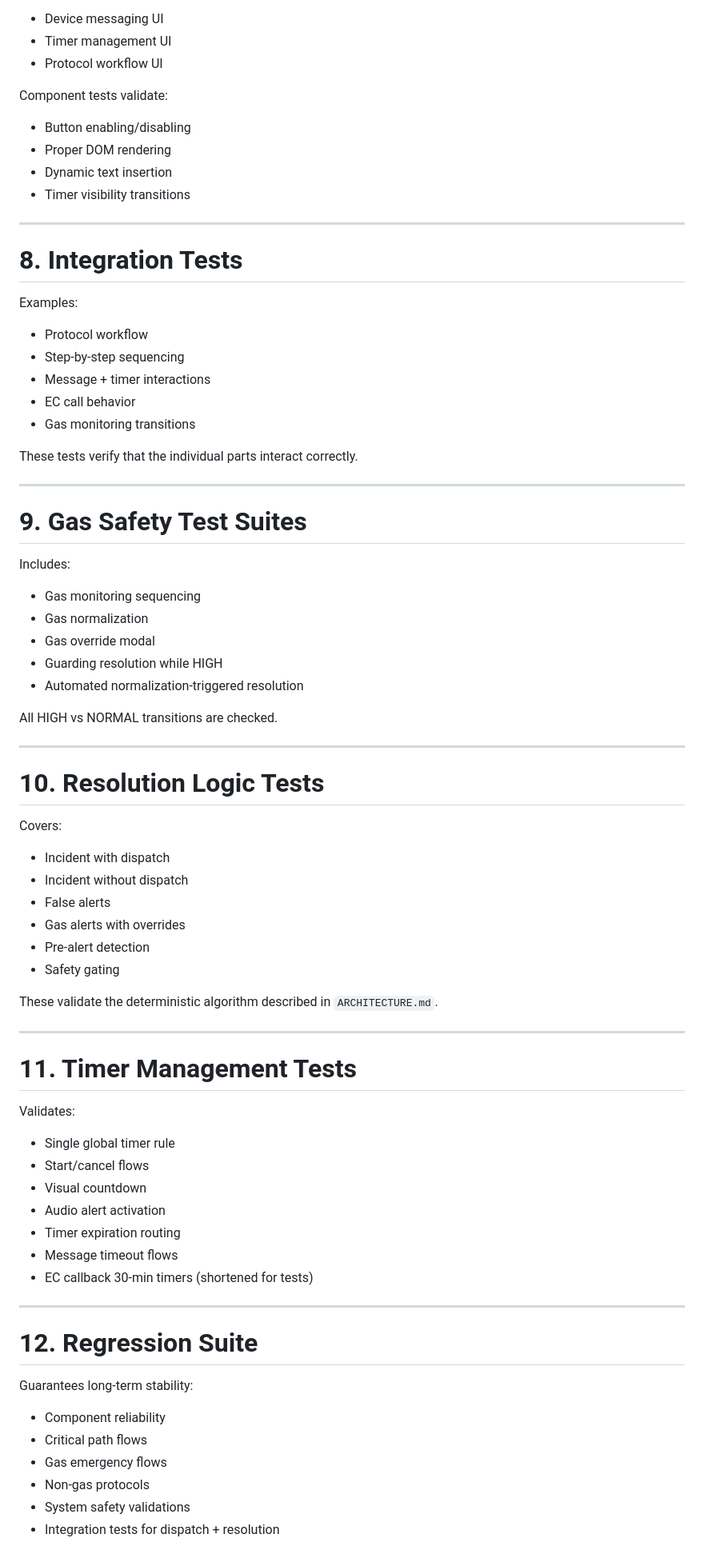
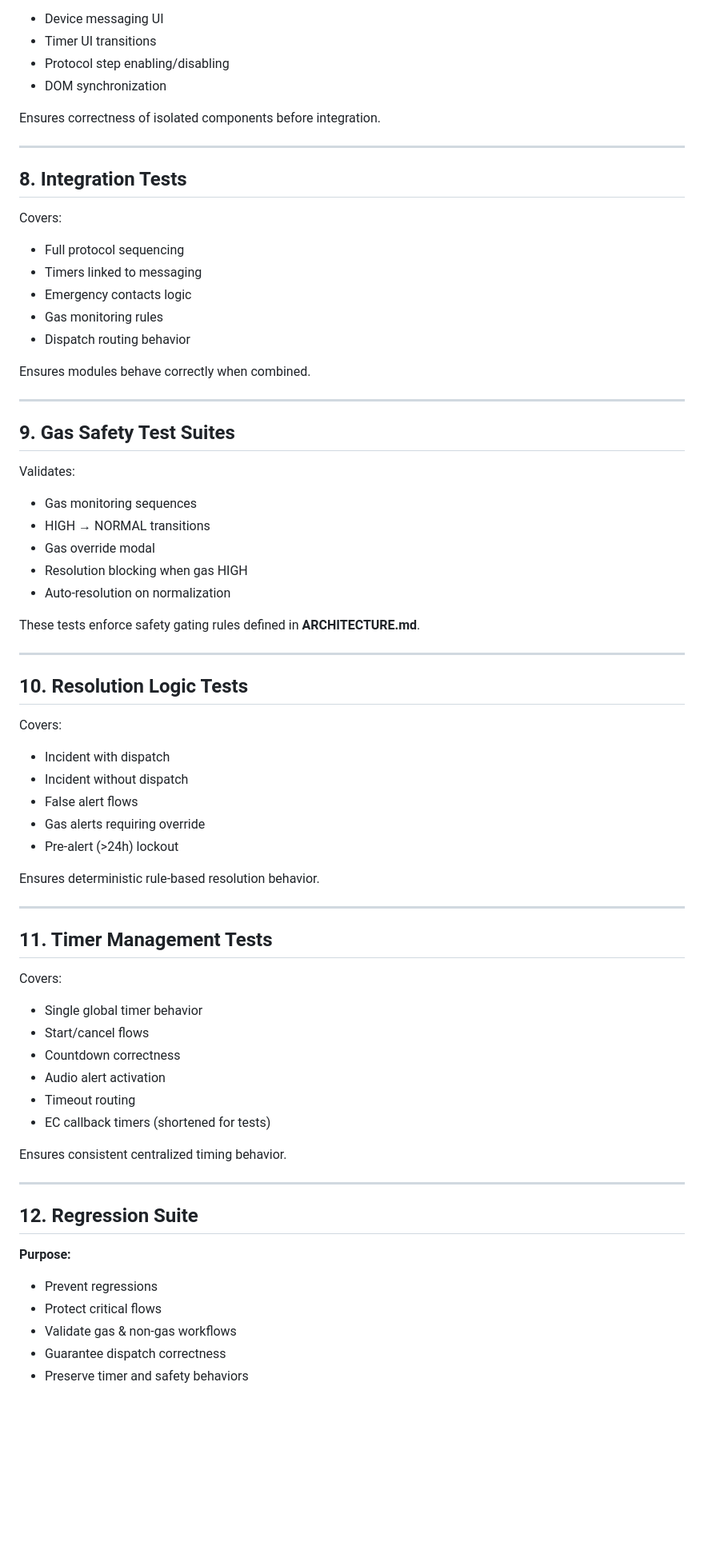
Before and after one commit to Ivanhoe1970/BLN_Cypress_Showcase, a Markdown page: docs/TESTING.md, the part around one of its changes. Shown at 80% size. Rendered like a GitHub page; blank space fills up the shorter version.

```diff
--- a/docs/TESTING.md
+++ b/docs/TESTING.md
@@ -195,76 +201,76 @@ Examples:
 - Device messaging UI
-- Timer management UI
-- Protocol workflow UI
+- Timer UI transitions
+- Protocol step enabling/disabling
+- DOM synchronization
 
-Component tests validate:
-- Button enabling/disabling
-- Proper DOM rendering
-- Dynamic text insertion
-- Timer visibility transitions
+Ensures correctness of isolated components before integration.
 
 ---
 
-# 8. Integration Tests
+## 8. Integration Tests
 
-Examples:
-- Protocol workflow
-- Step-by-step sequencing
-- Message + timer interactions
-- EC call behavior
-- Gas monitoring transitions
+Covers:
 
-These tests verify that the individual parts interact correctly.
+- Full protocol sequencing
+- Timers linked to messaging
+- Emergency contacts logic
+- Gas monitoring rules
+- Dispatch routing behavior
+
+Ensures modules behave correctly when combined.
 
 ---
 
-# 9. Gas Safety Test Suites
+## 9. Gas Safety Test Suites
 
-Includes:
-- Gas monitoring sequencing
-- Gas normalization
+Validates:
+
+- Gas monitoring sequences
+- HIGH → NORMAL transitions
 - Gas override modal
-- Guarding resolution while HIGH
-- Automated normalization-triggered resolution
+- Resolution blocking when gas HIGH
+- Auto-resolution on normalization
 
-All HIGH vs NORMAL transitions are checked.
+These tests enforce safety gating rules defined in **ARCHITECTURE.md**.
 
 ---
 
-# 10. Resolution Logic Tests
+## 10. Resolution Logic Tests
 
 Covers:
+
 - Incident with dispatch
 - Incident without dispatch
-- False alerts
-- Gas alerts with overrides
-- Pre-alert detection
-- Safety gating
+- False alert flows
+- Gas alerts requiring override
+- Pre-alert (>24h) lockout
 
-These validate the deterministic algorithm described in `ARCHITECTURE.md`.
+Ensures deterministic rule-based resolution behavior.
 
 ---
 
-# 11. Timer Management Tests
+## 11. Timer Management Tests
 
-Validates:
-- Single global timer rule
+Covers:
+
+- Single global timer behavior
 - Start/cancel flows
-- Visual countdown
+- Countdown correctness
 - Audio alert activation
-- Timer expiration routing
-- Message timeout flows
-- EC callback 30-min timers (shortened for tests)
+- Timeout routing
+- EC callback timers (shortened for tests)
+
+Ensures consistent centralized timing behavior.
 
 ---
 
-# 12. Regression Suite
+## 12. Regression Suite
 
-Guarantees long-term stability:
+**Purpose:**
 
-- Component reliability
-- Critical path flows
-- Gas emergency flows
-- Non-gas protocols
-- System safety validations
-- Integration tests for dispatch + resolution
+- Prevent regressions
+- Protect critical flows
+- Validate gas & non-gas workflows
+- Guarantee dispatch correctness
+- Preserve timer and safety behaviors
 
```
Also changed, not shown: other parts of docs/TESTING.md (+107 -112 lines).
